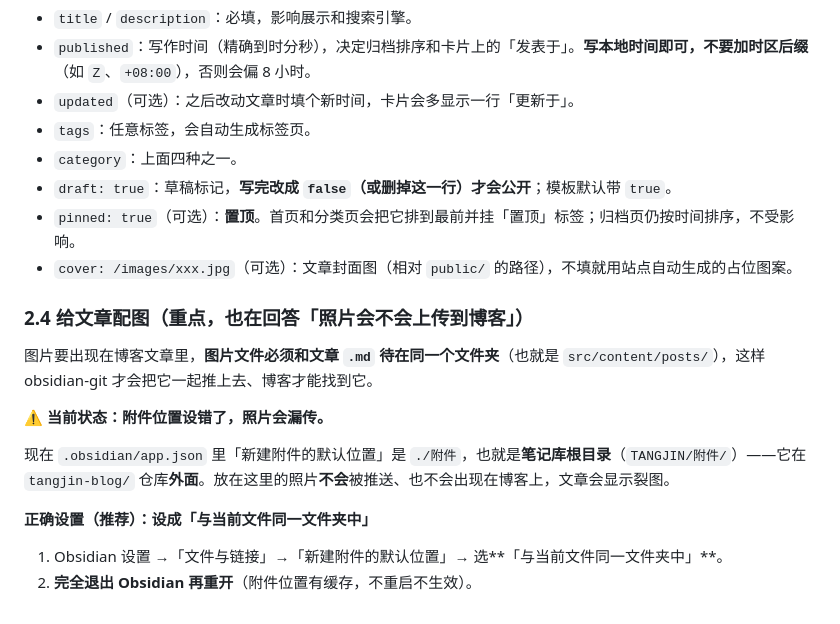
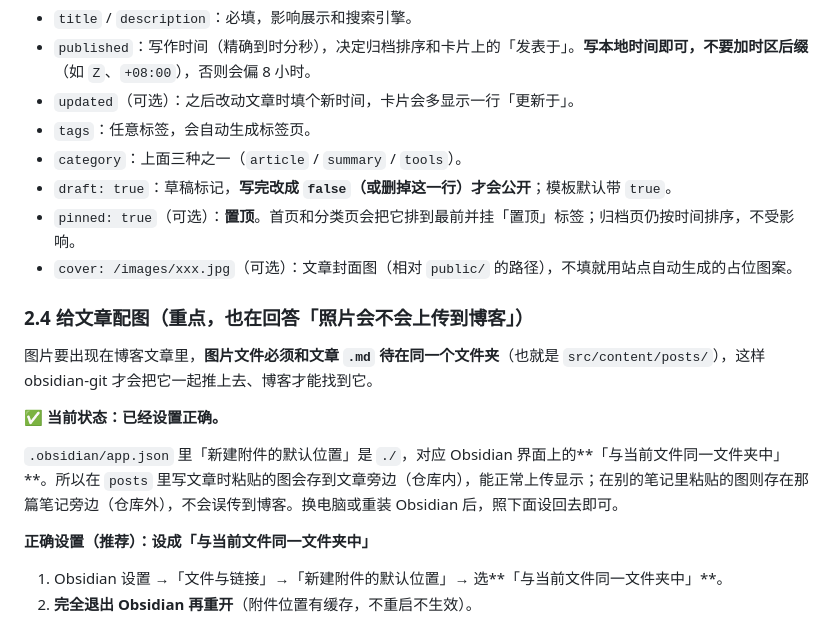
Before and after one commit to TANGJIN13/tangjin-blog, a Markdown page: 使用指南.md, the part around one of its changes. Drawn GitHub-style.

```diff
--- a/使用指南.md
+++ b/使用指南.md
@@ -92,7 +93,7 @@ draft: true
 - `published`：写作时间（精确到时分秒），决定归档排序和卡片上的「发表于」。**写本地时间即可，不要加时区后缀**（如 `Z`、`+08:00`），否则会偏 8 小时。
 - `updated`（可选）：之后改动文章时填个新时间，卡片会多显示一行「更新于」。
 - `tags`：任意标签，会自动生成标签页。
-- `category`：上面四种之一。
+- `category`：上面三种之一（`article` / `summary` / `tools`）。
 - `draft: true`：草稿标记，**写完改成 `false`（或删掉这一行）才会公开**；模板默认带 `true`。
 - `pinned: true`（可选）：**置顶**。首页和分类页会把它排到最前并挂「置顶」标签；归档页仍按时间排序，不受影响。
 - `cover: /images/xxx.jpg`（可选）：文章封面图（相对 `public/` 的路径），不填就用站点自动生成的占位图案。
@@ -101,9 +102,9 @@ draft: true
 
 图片要出现在博客文章里，**图片文件必须和文章 `.md` 待在同一个文件夹**（也就是 `src/content/posts/`），这样 obsidian-git 才会把它一起推上去、博客才能找到它。
 
-**⚠️ 当前状态：附件位置设错了，照片会漏传。**
+**✅ 当前状态：已经设置正确。**
 
-现在 `.obsidian/app.json` 里「新建附件的默认位置」是 `./附件`，也就是**笔记库根目录**（`TANGJIN/附件/`）——它在 `tangjin-blog/` 仓库**外面**。放在这里的照片**不会**被推送、也不会出现在博客上，文章会显示裂图。
+`.obsidian/app.json` 里「新建附件的默认位置」是 `./`，对应 Obsidian 界面上的**「与当前文件同一文件夹中」**。所以在 `posts` 里写文章时粘贴的图会存到文章旁边（仓库内），能正常上传显示；在别的笔记里粘贴的图则存在那篇笔记旁边（仓库外），不会误传到博客。换电脑或重装 Obsidian 后，照下面设回去即可。
 
 **正确设置（推荐）：设成「与当前文件同一文件夹中」**
 
```
Also changed, not shown: other parts of 使用指南.md (+32 -3 lines), README.md (+17 -6 lines).
